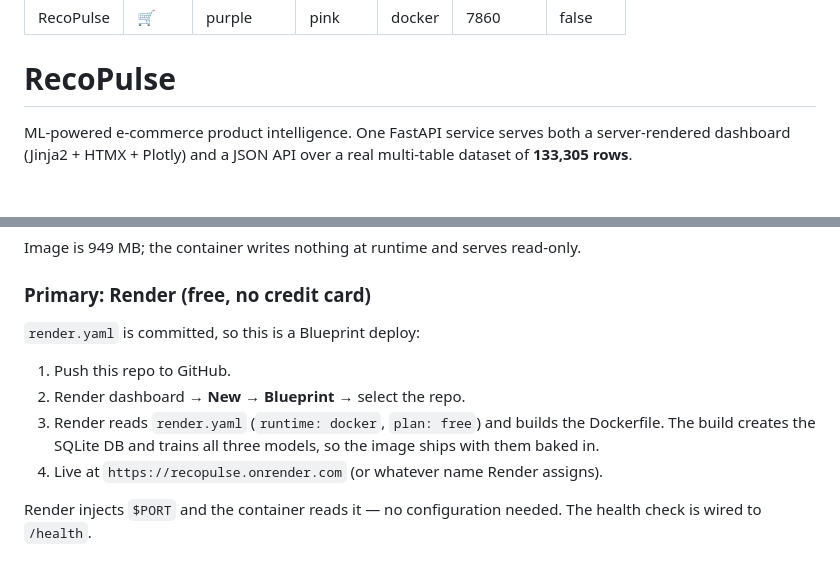
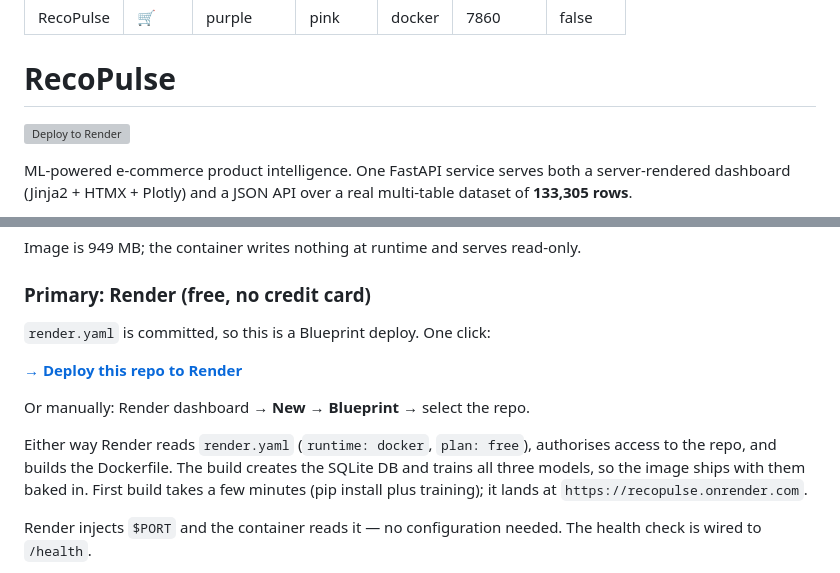
Before and after one commit to RudranshVyas/recopulse, a Markdown page: README.md, 2 parts joined by grey strips. GitHub-like rendering; blank space fills up the shorter version; grey boxes are pictures that could not be loaded.

Commit message:
Add one-click Render deploy button and Blueprint link
render.yaml is committed, so the deploy is a Blueprint sync rather than a
manual service definition. Links the pre-filled dashboard URL so the repo
deploys without hand-entering any settings.

```diff
--- a/README.md
+++ b/README.md
@@ -9,6 +9,8 @@ pinned: false
 ---
 
 # RecoPulse
+
+[![Deploy to Render](https://render.com/images/deploy-to-render-button.svg)](https://render.com/deploy?repo=https://github.com/RudranshVyas/recopulse)
 
 ML-powered e-commerce product intelligence. One FastAPI service serves both a
 server-rendered dashboard (Jinja2 + HTMX + Plotly) and a JSON API over a real
@@ -253,14 +255,16 @@ Image is 949 MB; the container writes nothing at runtime and serves read-only.
 
 ### Primary: Render (free, no credit card)
 
-`render.yaml` is committed, so this is a Blueprint deploy:
+`render.yaml` is committed, so this is a Blueprint deploy. One click:
 
-1. Push this repo to GitHub.
-2. Render dashboard → **New → Blueprint** → select the repo.
-3. Render reads `render.yaml` (`runtime: docker`, `plan: free`) and builds the Dockerfile.
-   The build creates the SQLite DB and trains all three models, so the image ships with
-   them baked in.
-4. Live at `https://recopulse.onrender.com` (or whatever name Render assigns).
+**[→ Deploy this repo to Render](https://dashboard.render.com/blueprint/new?repo=https://github.com/RudranshVyas/recopulse)**
+
+Or manually: Render dashboard → **New → Blueprint** → select the repo.
+
+Either way Render reads `render.yaml` (`runtime: docker`, `plan: free`), authorises access
+to the repo, and builds the Dockerfile. The build creates the SQLite DB and trains all
+three models, so the image ships with them baked in. First build takes a few minutes
+(pip install plus training); it lands at `https://recopulse.onrender.com`.
 
 Render injects `$PORT` and the container reads it — no configuration needed. The health
 check is wired to `/health`.
```
